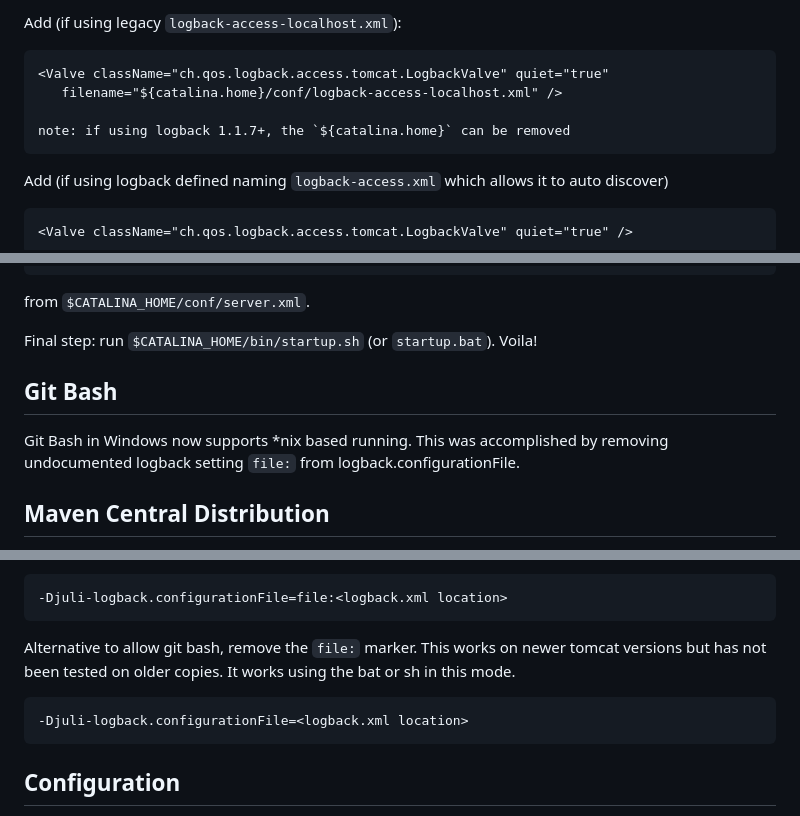
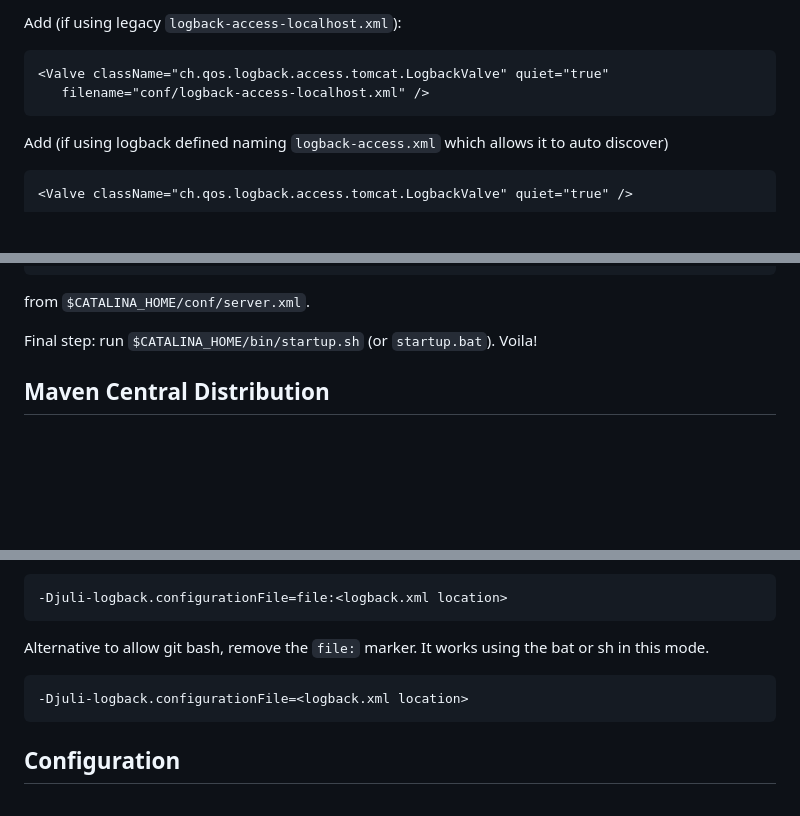
Before and after one commit to tomcat-slf4j-logback/tomcat11-slf4j-logback, a Markdown page: README.md, 3 parts joined by grey strips. Drawn GitHub-style; blank space fills up the shorter version.

```diff
--- a/README.md
+++ b/README.md
@@ -56,9 +46,7 @@ When using your own preconfigured `server.xml`, the following will need applied.
 Add (if using legacy `logback-access-localhost.xml`):
 
     <Valve className="ch.qos.logback.access.tomcat.LogbackValve" quiet="true"
-       filename="${catalina.home}/conf/logback-access-localhost.xml" />
-
-    note: if using logback 1.1.7+, the `${catalina.home}` can be removed
+       filename="conf/logback-access-localhost.xml" />
 
 Add (if using logback defined naming `logback-access.xml` which allows it to auto discover)
 
@@ -75,11 +63,6 @@ Remove:
 from `$CATALINA_HOME/conf/server.xml`.
 
 Final step: run `$CATALINA_HOME/bin/startup.sh` (or `startup.bat`). Voila!
-
-## Git Bash ##
-
-Git Bash in Windows now supports *nix based running.  This was accomplished by removing undocumented logback
-setting `file:` from logback.configurationFile.
 
 ## Maven Central Distribution ##
 
@@ -174,10 +153,9 @@ variables - in `catalina.sh`, `setenv.sh` or other):
 
     -Djuli-logback.configurationFile=file:<logback.xml location>
 
-Alternative to allow git bash, remove the `file:` marker.  This works on newer tomcat versions but has not been
-tested on older copies.  It works using the bat or sh in this mode.
+Alternative to allow git bash, remove the `file:` marker.  It works using the bat or sh in this mode.
 
-	-Djuli-logback.configurationFile=<logback.xml location>
+    -Djuli-logback.configurationFile=<logback.xml location>
 
 ## Configuration ##
 
```
Also changed, not shown: other parts of README.md (+8 -24 lines).
